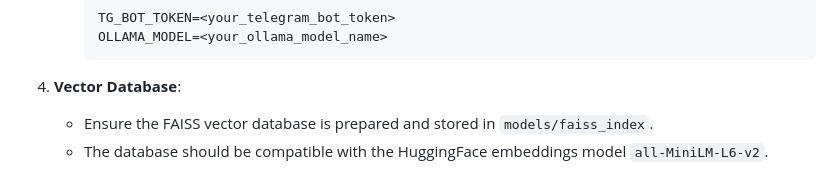
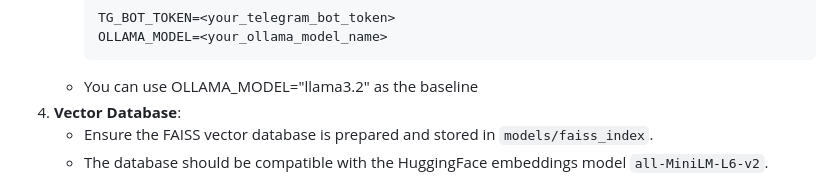
Before and after one commit to hurrricane8/LLM_bot, a Markdown page: README.md, the part around the change. Drawn GitHub-style.

````diff
--- a/README.md
+++ b/README.md
@@ -18,7 +18,7 @@ pip install -r requirements.txt
      TG_BOT_TOKEN=<your_telegram_bot_token>
      OLLAMA_MODEL=<your_ollama_model_name>
      ```
-
+    - You can use OLLAMA_MODEL="llama3.2" as the baseline
 4. **Vector Database**:
    - Ensure the FAISS vector database is prepared and stored in `models/faiss_index`.
    - The database should be compatible with the HuggingFace embeddings model `all-MiniLM-L6-v2`.
````
